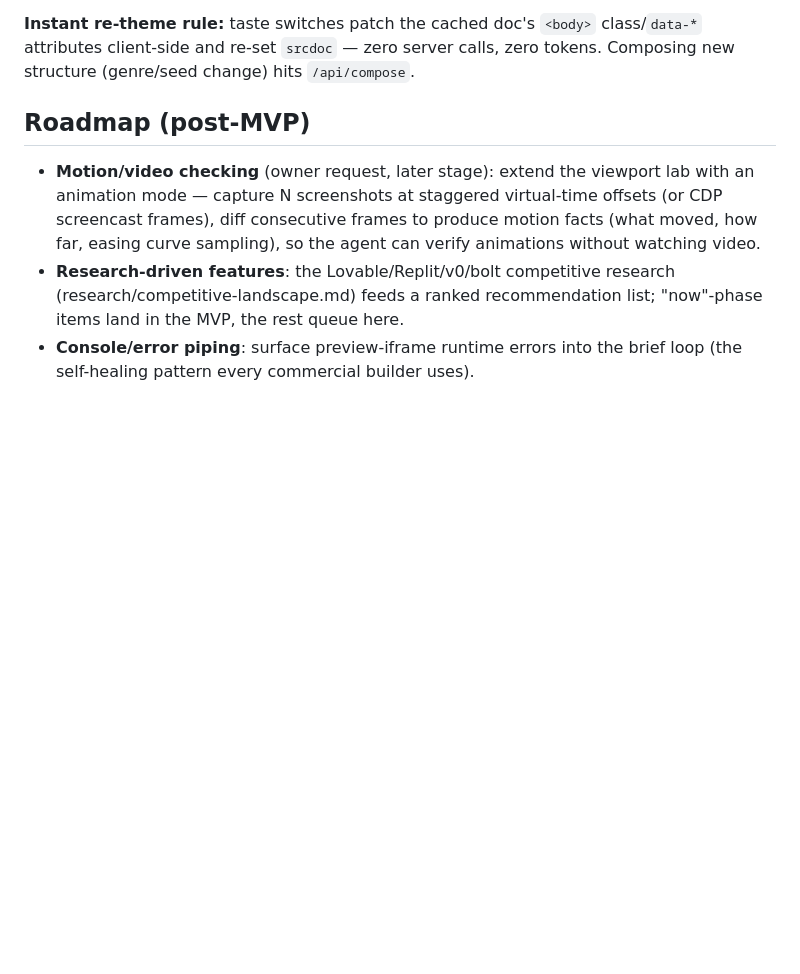
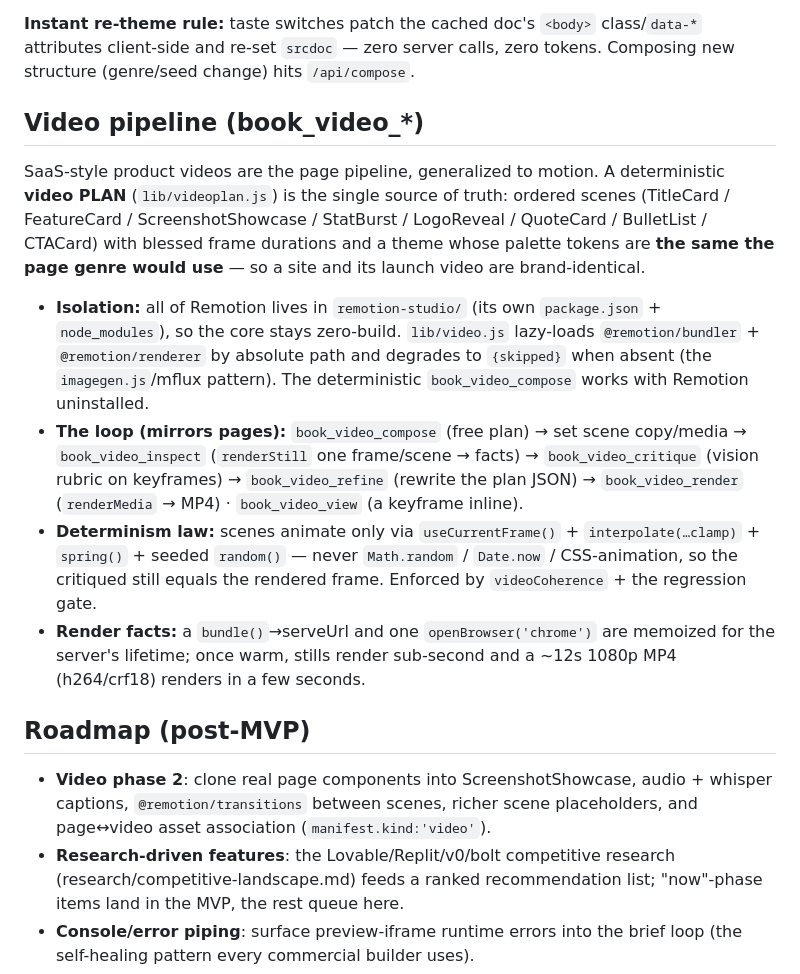
Before and after one commit to sirdath/designbook, a Markdown page: ARCHITECTURE.md, the part around the change. Rendered like a GitHub page; blank space fills up the shorter version.

Commit message:
docs: document the video pipeline in ARCHITECTURE.md
Promotes the "Motion/video checking" roadmap item to a shipped section: the
book_video_* loop, remotion-studio isolation, the determinism law, brand-matched
theming, and the memoized render path. Roadmap now lists video phase 2.

Co-Authored-By: Claude Opus 4.8 (1M context) <noreply@anthropic.com>

```diff
--- a/ARCHITECTURE.md
+++ b/ARCHITECTURE.md
@@ -237,13 +237,38 @@ right, tabs on the right.**
 class/`data-*` attributes client-side and re-set `srcdoc` — zero server calls,
 zero tokens. Composing new structure (genre/seed change) hits `/api/compose`.
 
+## Video pipeline (book_video_*)
+
+SaaS-style product videos are the page pipeline, generalized to motion. A
+deterministic **video PLAN** (`lib/videoplan.js`) is the single source of truth:
+ordered scenes (TitleCard / FeatureCard / ScreenshotShowcase / StatBurst /
+LogoReveal / QuoteCard / BulletList / CTACard) with blessed frame durations and a
+theme whose palette tokens are **the same the page genre would use** — so a site
+and its launch video are brand-identical.
+
+- **Isolation:** all of Remotion lives in `remotion-studio/` (its own
+  `package.json` + `node_modules`), so the core stays zero-build. `lib/video.js`
+  lazy-loads `@remotion/bundler` + `@remotion/renderer` by absolute path and
+  degrades to `{skipped}` when absent (the `imagegen.js`/mflux pattern). The
+  deterministic `book_video_compose` works with Remotion uninstalled.
+- **The loop (mirrors pages):** `book_video_compose` (free plan) → set scene
+  copy/media → `book_video_inspect` (`renderStill` one frame/scene → facts) →
+  `book_video_critique` (vision rubric on keyframes) → `book_video_refine`
+  (rewrite the plan JSON) → `book_video_render` (`renderMedia` → MP4) ·
+  `book_video_view` (a keyframe inline).
+- **Determinism law:** scenes animate only via `useCurrentFrame()` +
+  `interpolate(…clamp)` + `spring()` + seeded `random()` — never `Math.random` /
+  `Date.now` / CSS-animation, so the critiqued still equals the rendered frame.
+  Enforced by `videoCoherence` + the regression gate.
+- **Render facts:** a `bundle()`→serveUrl and one `openBrowser('chrome')` are
+  memoized for the server's lifetime; once warm, stills render sub-second and a
+  ~12s 1080p MP4 (h264/crf18) renders in a few seconds.
+
 ## Roadmap (post-MVP)
 
-- **Motion/video checking** (owner request, later stage): extend the viewport
-  lab with an animation mode — capture N screenshots at staggered
-  virtual-time offsets (or CDP screencast frames), diff consecutive frames to
-  produce motion facts (what moved, how far, easing curve sampling), so the
-  agent can verify animations without watching video.
+- **Video phase 2**: clone real page components into ScreenshotShowcase, audio +
+  whisper captions, `@remotion/transitions` between scenes, richer scene
+  placeholders, and page↔video asset association (`manifest.kind:'video'`).
 - **Research-driven features**: the Lovable/Replit/v0/bolt competitive research
   (research/competitive-landscape.md) feeds a ranked recommendation list;
   "now"-phase items land in the MVP, the rest queue here.
```
